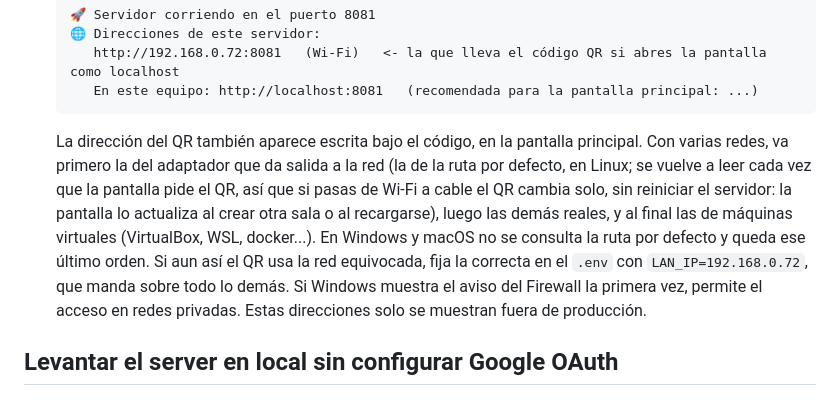
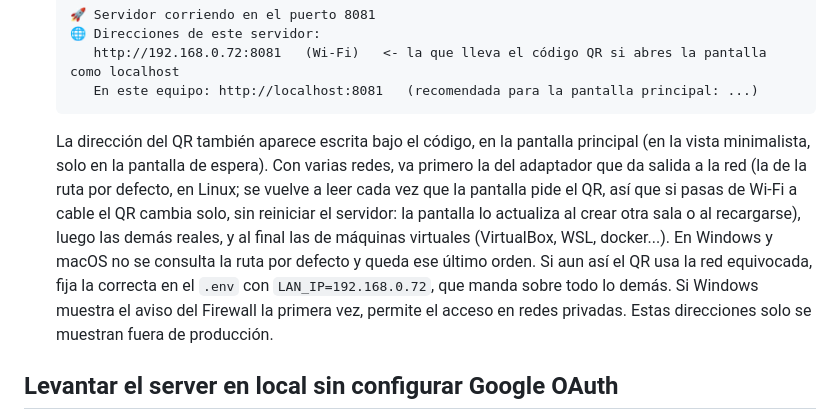
Before and after one commit to Xalcker/XaraokeURL, a Markdown page: docs/instalacion.md, the part around the change. Drawn GitHub-style.

````diff
--- a/docs/instalacion.md
+++ b/docs/instalacion.md
@@ -85,7 +85,7 @@ Sigue estos pasos para ejecutar el proyecto en tu máquina local.
        En este equipo: http://localhost:8081   (recomendada para la pantalla principal: ...)
     ```
 
-    La dirección del QR también aparece escrita bajo el código, en la pantalla principal. Con varias redes, va primero la del adaptador que da salida a la red (la de la ruta por defecto, en Linux; se vuelve a leer cada vez que la pantalla pide el QR, así que si pasas de Wi-Fi a cable el QR cambia solo, sin reiniciar el servidor: la pantalla lo actualiza al crear otra sala o al recargarse), luego las demás reales, y al final las de máquinas virtuales (VirtualBox, WSL, docker...). En Windows y macOS no se consulta la ruta por defecto y queda ese último orden. Si aun así el QR usa la red equivocada, fija la correcta en el `.env` con `LAN_IP=192.168.0.72`, que manda sobre todo lo demás. Si Windows muestra el aviso del Firewall la primera vez, permite el acceso en redes privadas. Estas direcciones solo se muestran fuera de producción.
+    La dirección del QR también aparece escrita bajo el código, en la pantalla principal (en la vista minimalista, solo en la pantalla de espera). Con varias redes, va primero la del adaptador que da salida a la red (la de la ruta por defecto, en Linux; se vuelve a leer cada vez que la pantalla pide el QR, así que si pasas de Wi-Fi a cable el QR cambia solo, sin reiniciar el servidor: la pantalla lo actualiza al crear otra sala o al recargarse), luego las demás reales, y al final las de máquinas virtuales (VirtualBox, WSL, docker...). En Windows y macOS no se consulta la ruta por defecto y queda ese último orden. Si aun así el QR usa la red equivocada, fija la correcta en el `.env` con `LAN_IP=192.168.0.72`, que manda sobre todo lo demás. Si Windows muestra el aviso del Firewall la primera vez, permite el acceso en redes privadas. Estas direcciones solo se muestran fuera de producción.
 
 ## Levantar el server en local sin configurar Google OAuth
 
````
Also changed, not shown: docs/kiosko.md (+2 -0 lines), docs/uso.md (+2 -1 lines).
